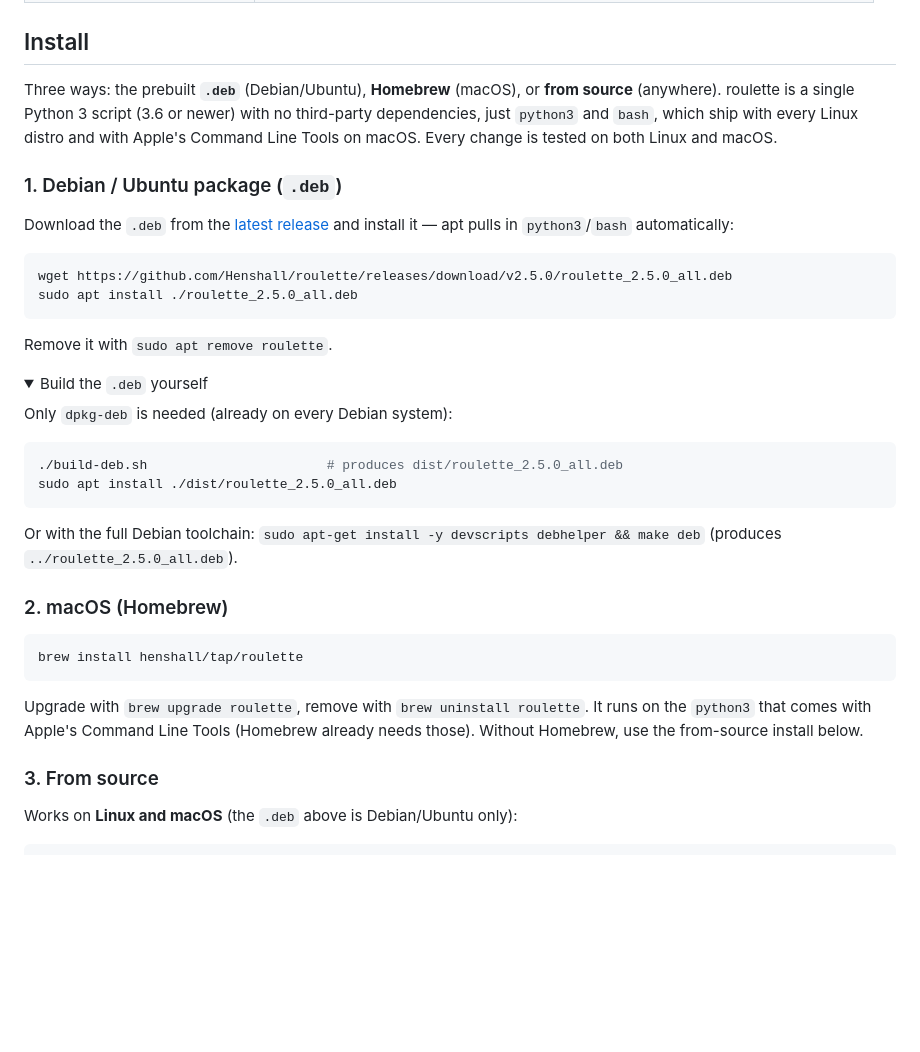
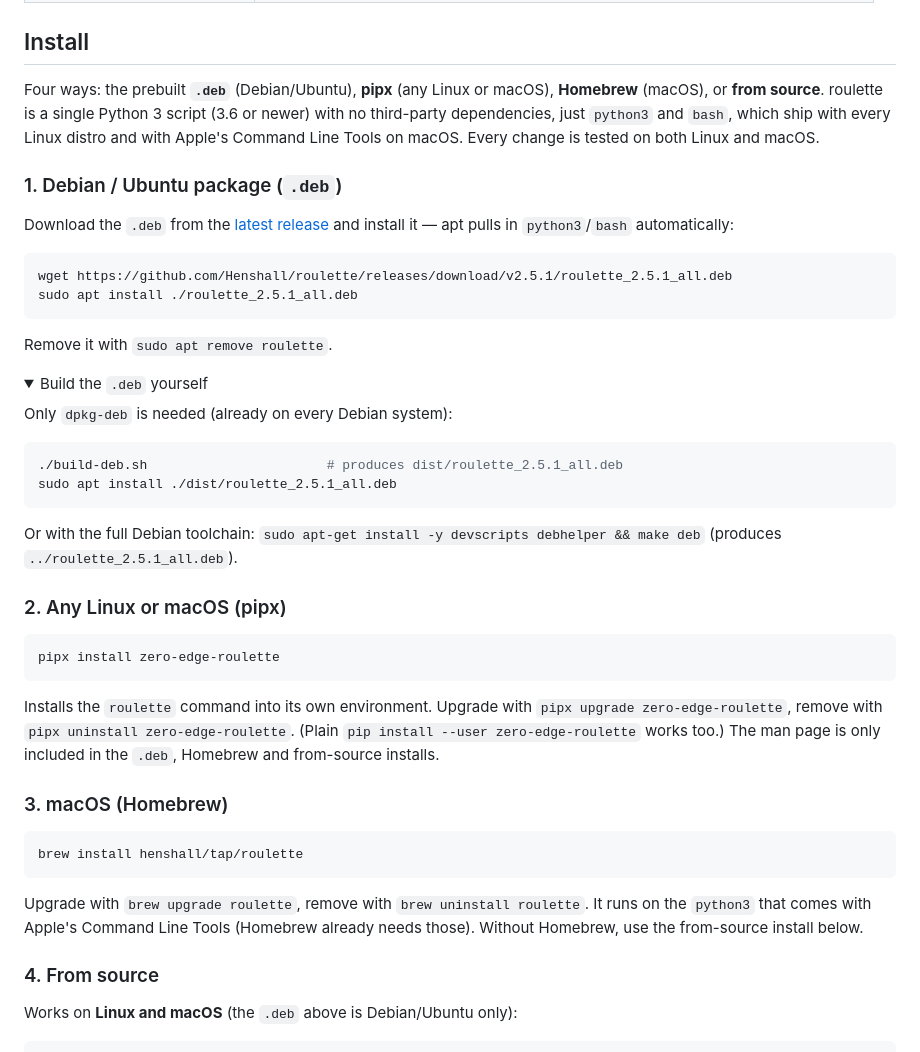
Before and after one commit to Henshall/roulette, a Markdown page: README.md, the part around one of its changes. Drawn GitHub-style; folded sections open; blank space fills up the shorter version.

````diff
--- a/README.md
+++ b/README.md
@@ -256,8 +258,8 @@ Preview the odds without risk: `roulette --russian --dry-run`.
 
 ## Install
 
-Three ways: the prebuilt **`.deb`** (Debian/Ubuntu), **Homebrew** (macOS), or
-**from source** (anywhere). roulette is a single Python 3 script (3.6 or newer)
+Four ways: the prebuilt **`.deb`** (Debian/Ubuntu), **pipx** (any Linux or
+macOS), **Homebrew** (macOS), or **from source**. roulette is a single Python 3 script (3.6 or newer)
 with no third-party dependencies, just `python3` and `bash`, which ship with
 every Linux distro and with Apple's Command Line Tools on macOS. Every change is
 tested on both Linux and macOS.
@@ -269,8 +271,8 @@ Download the `.deb` from the
 install it — apt pulls in `python3`/`bash` automatically:
 
 ```bash
-wget https://github.com/Henshall/roulette/releases/download/v2.5.0/roulette_2.5.0_all.deb
-sudo apt install ./roulette_2.5.0_all.deb
+wget https://github.com/Henshall/roulette/releases/download/v2.5.1/roulette_2.5.1_all.deb
+sudo apt install ./roulette_2.5.1_all.deb
 ```
 
 Remove it with `sudo apt remove roulette`.
@@ -281,16 +283,27 @@ Remove it with `sudo apt remove roulette`.
 Only `dpkg-deb` is needed (already on every Debian system):
 
 ```bash
-./build-deb.sh                       # produces dist/roulette_2.5.0_all.deb
-sudo apt install ./dist/roulette_2.5.0_all.deb
+./build-deb.sh                       # produces dist/roulette_2.5.1_all.deb
+sudo apt install ./dist/roulette_2.5.1_all.deb
 ```
 
 Or with the full Debian toolchain:
 `sudo apt-get install -y devscripts debhelper && make deb` (produces
-`../roulette_2.5.0_all.deb`).
+`../roulette_2.5.1_all.deb`).
 </details>
 
-### 2. macOS (Homebrew)
+### 2. Any Linux or macOS (pipx)
+
+```bash
+pipx install zero-edge-roulette
+```
+
+Installs the `roulette` command into its own environment. Upgrade with
+`pipx upgrade zero-edge-roulette`, remove with `pipx uninstall zero-edge-roulette`.
+(Plain `pip install --user zero-edge-roulette` works too.) The man page is
+only included in the `.deb`, Homebrew and from-source installs.
+
+### 3. macOS (Homebrew)
 
 ```bash
 brew install henshall/tap/roulette
@@ -300,7 +313,7 @@ Upgrade with `brew upgrade roulette`, remove with `brew uninstall roulette`.
 It runs on the `python3` that comes with Apple's Command Line Tools (Homebrew
 already needs those). Without Homebrew, use the from-source install below.
 
-### 3. From source
+### 4. From source
 
 Works on **Linux and macOS** (the `.deb` above is Debian/Ubuntu only):
 
````
Also changed, not shown: other parts of README.md (+17 -15 lines), demo/demo.gif (added), 9 other files.
